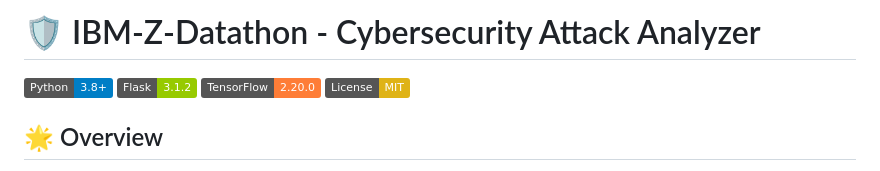
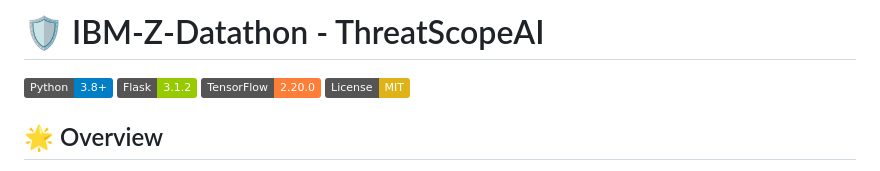
Before and after one commit to harshilkgp/IBM-Z-Datathon, a Markdown page: README.md, the part around the change. GitHub-like rendering; badges without logos.

```diff
--- a/README.md
+++ b/README.md
@@ -1,4 +1,4 @@
-# 🛡️ IBM-Z-Datathon - Cybersecurity Attack Analyzer
+# 🛡️ IBM-Z-Datathon - ThreatScopeAI
 
 [![Python](https://img.shields.io/badge/Python-3.8%2B-blue.svg)](https://www.python.org/)
 [![Flask](https://img.shields.io/badge/Flask-3.1.2-green.svg)](https://flask.palletsprojects.com/)
```
